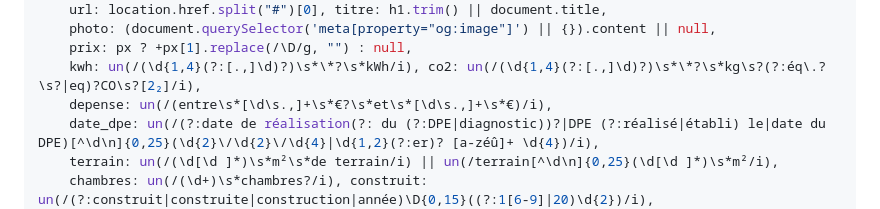
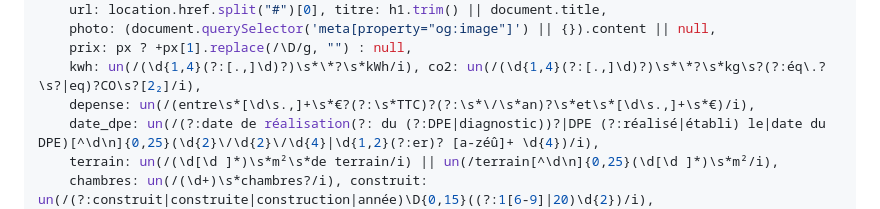
Before and after one commit to DeLoWaN/maison, a Markdown page: maison/outils.md, the part around the change. Rendered like a GitHub page.

Commit message:
fix(outils): read the DPE cost range written with TTC / an (#13)
Co-authored-by: Damien Gustave <damien.gustave@iwd.io>
Co-authored-by: Claude Opus 5.5 <noreply@anthropic.com>

```diff
--- a/maison/outils.md
+++ b/maison/outils.md
@@ -187,7 +187,7 @@ Sur la fiche affichée (attends qu'elle soit chargée : environ 4 secondes pour
     photo: (document.querySelector('meta[property="og:image"]') || {}).content || null,
     prix: px ? +px[1].replace(/\D/g, "") : null,
     kwh: un(/(\d{1,4}(?:[.,]\d)?)\s*\*?\s*kWh/i), co2: un(/(\d{1,4}(?:[.,]\d)?)\s*\*?\s*kg\s?(?:éq\.?\s?|eq)?CO\s?[2₂]/i),
-    depense: un(/(entre\s*[\d\s.,]+\s*€?\s*et\s*[\d\s.,]+\s*€)/i),
+    depense: un(/(entre\s*[\d\s.,]+\s*€?(?:\s*TTC)?(?:\s*\/\s*an)?\s*et\s*[\d\s.,]+\s*€)/i),
     date_dpe: un(/(?:date de réalisation(?: du (?:DPE|diagnostic))?|DPE (?:réalisé|établi) le|date du DPE)[^\d\n]{0,25}(\d{2}\/\d{2}\/\d{4}|\d{1,2}(?:er)? [a-zéû]+ \d{4})/i),
     terrain: un(/(\d[\d ]*)\s*m²\s*de terrain/i) || un(/terrain[^\d\n]{0,25}(\d[\d ]*)\s*m²/i),
     chambres: un(/(\d+)\s*chambres?/i), construit: un(/(?:construit|construite|construction|année)\D{0,15}((?:1[6-9]|20)\d{2})/i),
```
